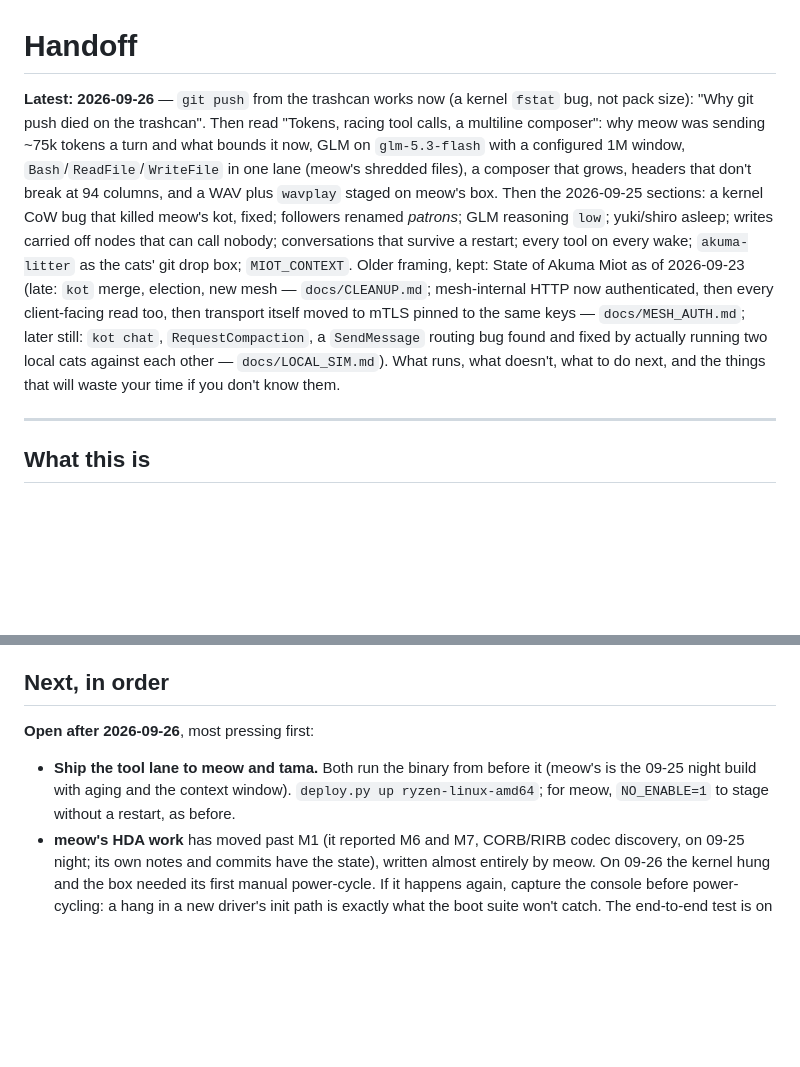
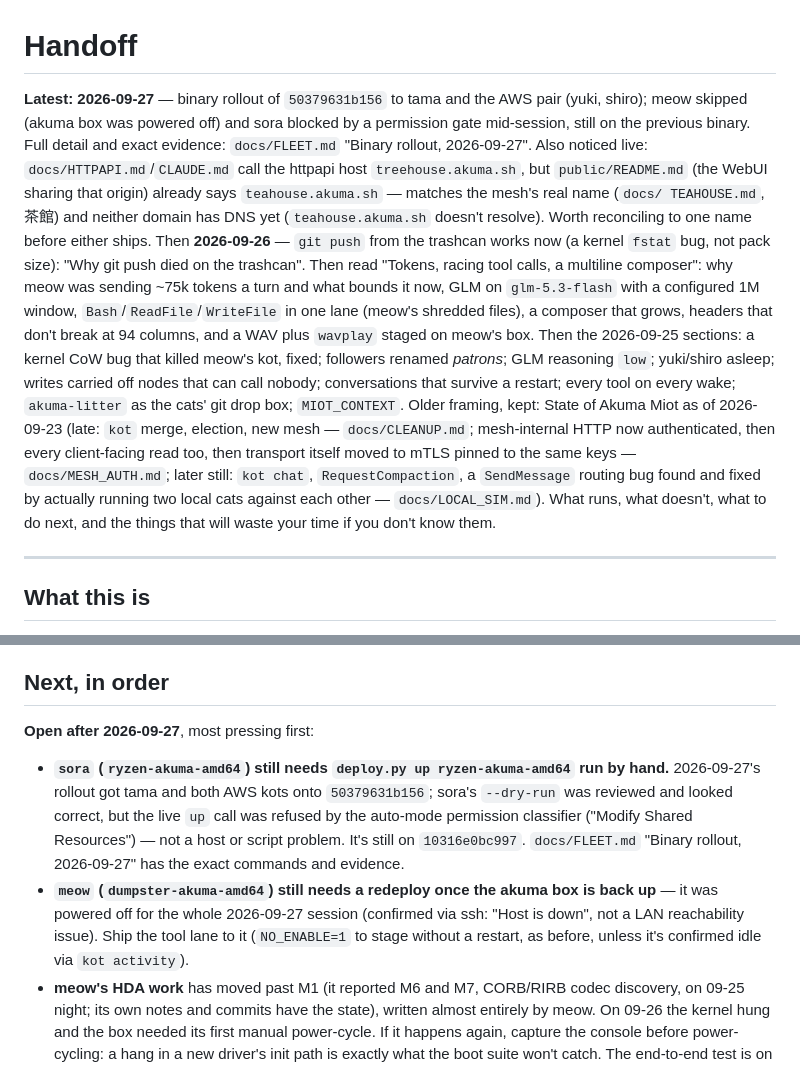
Before and after one commit to netoneko/akuma-miot, a Markdown page: HANDOFF.md, 2 parts joined by grey strips. Rendered like a GitHub page; blank space fills up the shorter version.

```diff
--- a/HANDOFF.md
+++ b/HANDOFF.md
@@ -1,6 +1,15 @@
 # Handoff
 
-**Latest: 2026-09-26** — `git push` from the trashcan works now (a kernel `fstat` bug, not pack size): "Why git push died on the trashcan". Then read "Tokens, racing tool calls, a multiline composer": why meow was sending ~75k tokens a turn and what bounds it now, GLM on `glm-5.3-flash` with a configured 1M window, `Bash`/`ReadFile`/`WriteFile` in one lane (meow's shredded files), a composer that grows, headers that don't break at 94 columns, and a WAV plus `wavplay` staged on meow's box. Then the 2026-09-25 sections: a kernel CoW bug that killed meow's kot, fixed; followers renamed *patrons*; GLM reasoning `low`; yuki/shiro asleep; writes carried off nodes that can call nobody; conversations that survive a restart; every tool on every wake; `akuma-litter` as the cats' git drop box; `MIOT_CONTEXT`. Older framing, kept: State of Akuma Miot as of 2026-09-23 (late: `kot` merge, election, new mesh — `docs/CLEANUP.md`; mesh-internal HTTP now authenticated, then every client-facing read too, then transport itself moved to mTLS pinned to the same keys — `docs/MESH_AUTH.md`; later still: `kot chat`, `RequestCompaction`, a `SendMessage` routing bug found and fixed by actually running two local cats against each other — `docs/LOCAL_SIM.md`). What runs, what doesn't, what to do next,
+**Latest: 2026-09-27** — binary rollout of `50379631b156` to tama and the AWS
+pair (yuki, shiro); meow skipped (akuma box was powered off) and sora blocked
+by a permission gate mid-session, still on the previous binary. Full detail
+and exact evidence: `docs/FLEET.md` "Binary rollout, 2026-09-27". Also
+noticed live: `docs/HTTPAPI.md`/`CLAUDE.md` call the httpapi host
+`treehouse.akuma.sh`, but `public/README.md` (the WebUI sharing that origin)
+already says `teahouse.akuma.sh` — matches the mesh's real name (`docs/
+TEAHOUSE.md`, 茶館) and neither domain has DNS yet (`teahouse.akuma.sh`
+doesn't resolve). Worth reconciling to one name before either ships. Then
+**2026-09-26** — `git push` from the trashcan works now (a kernel `fstat` bug, not pack size): "Why git push died on the trashcan". Then read "Tokens, racing tool calls, a multiline composer": why meow was sending ~75k tokens a turn and what bounds it now, GLM on `glm-5.3-flash` with a configured 1M window, `Bash`/`ReadFile`/`WriteFile` in one lane (meow's shredded files), a composer that grows, headers that don't break at 94 columns, and a WAV plus `wavplay` staged on meow's box. Then the 2026-09-25 sections: a kernel CoW bug that killed meow's kot, fixed; followers renamed *patrons*; GLM reasoning `low`; yuki/shiro asleep; writes carried off nodes that can call nobody; conversations that survive a restart; every tool on every wake; `akuma-litter` as the cats' git drop box; `MIOT_CONTEXT`. Older framing, kept: State of Akuma Miot as of 2026-09-23 (late: `kot` merge, election, new mesh — `docs/CLEANUP.md`; mesh-internal HTTP now authenticated, then every client-facing read too, then transport itself moved to mTLS pinned to the same keys — `docs/MESH_AUTH.md`; later still: `kot chat`, `RequestCompaction`, a `SendMessage` routing bug found and fixed by actually running two local cats against each other — `docs/LOCAL_SIM.md`). What runs, what doesn't, what to do next,
 and the things that will waste your time if you don't know them.
 
 ---
@@ -1304,12 +1313,20 @@ Cheapest tests to separate the two:
 
 ## Next, in order
 
-**Open after 2026-09-26**, most pressing first:
-
-- **Ship the tool lane to meow and tama.** Both run the binary from before
-  it (meow's is the 09-25 night build with aging and the context window).
-  `deploy.py up ryzen-linux-amd64`; for meow, `NO_ENABLE=1` to stage
-  without a restart, as before.
+**Open after 2026-09-27**, most pressing first:
+
+- **`sora` (`ryzen-akuma-amd64`) still needs `deploy.py up ryzen-akuma-amd64`
+  run by hand.** 2026-09-27's rollout got tama and both AWS kots onto
+  `50379631b156`; sora's `--dry-run` was reviewed and looked correct, but the
+  live `up` call was refused by the auto-mode permission classifier
+  ("Modify Shared Resources") — not a host or script problem. It's still on
+  `10316e0bc997`. `docs/FLEET.md` "Binary rollout, 2026-09-27" has the exact
+  commands and evidence.
+- **`meow` (`dumpster-akuma-amd64`) still needs a redeploy once the akuma box
+  is back up** — it was powered off for the whole 2026-09-27 session
+  (confirmed via ssh: "Host is down", not a LAN reachability issue). Ship
+  the tool lane to it (`NO_ENABLE=1` to stage without a restart, as before,
+  unless it's confirmed idle via `kot activity`).
 - **meow's HDA work** has moved past M1 (it reported M6 and M7, CORB/RIRB
   codec discovery, on 09-25 night; its own notes and commits have the
   state), written almost entirely by meow. On 09-26 the kernel hung and the
```
Also changed, not shown: docs/FLEET.md (+30 -0 lines).
